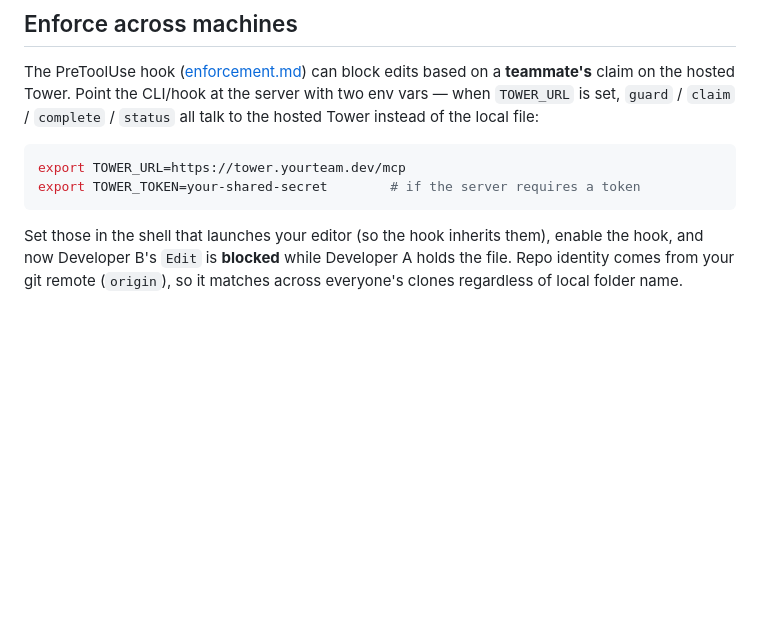
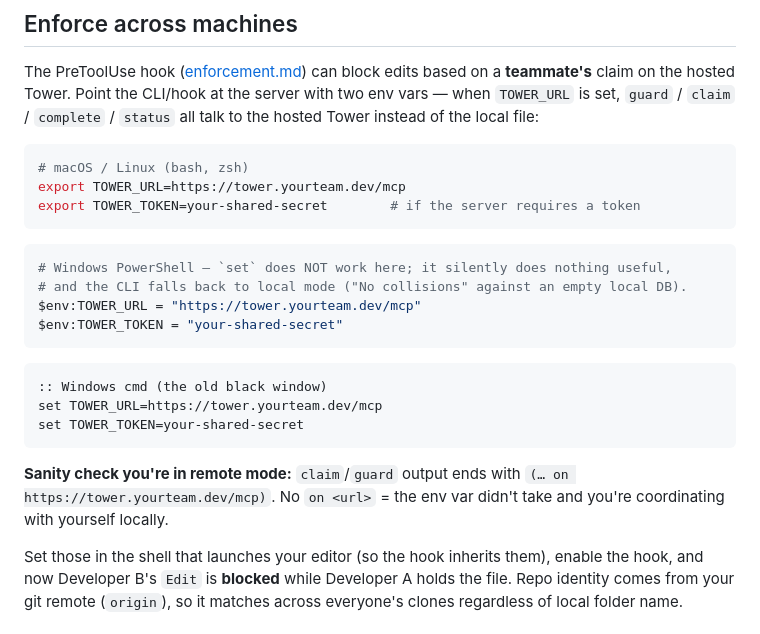
Before and after one commit to Rohanxmalik/Tower, a Markdown page: docs/team.md, the part around the change. Rendered like a GitHub page; blank space fills up the shorter version.

Commit message:
docs(team): per-shell env-var syntax (PowerShell/cmd/bash) + remote-mode sanity check

````diff
--- a/docs/team.md
+++ b/docs/team.md
@@ -156,9 +156,27 @@ vars — when `TOWER_URL` is set, `guard` / `claim` / `complete` / `status` all
 hosted Tower instead of the local file:
 
 ```bash
+# macOS / Linux (bash, zsh)
 export TOWER_URL=https://tower.yourteam.dev/mcp
 export TOWER_TOKEN=your-shared-secret        # if the server requires a token
 ```
+
+```powershell
+# Windows PowerShell — `set` does NOT work here; it silently does nothing useful,
+# and the CLI falls back to local mode ("No collisions" against an empty local DB).
+$env:TOWER_URL = "https://tower.yourteam.dev/mcp"
+$env:TOWER_TOKEN = "your-shared-secret"
+```
+
+```bat
+:: Windows cmd (the old black window)
+set TOWER_URL=https://tower.yourteam.dev/mcp
+set TOWER_TOKEN=your-shared-secret
+```
+
+**Sanity check you're in remote mode:** `claim`/`guard` output ends with
+`(… on https://tower.yourteam.dev/mcp)`. No `on <url>` = the env var didn't take and
+you're coordinating with yourself locally.
 
 Set those in the shell that launches your editor (so the hook inherits them), enable the
 hook, and now Developer B's `Edit` is **blocked** while Developer A holds the file. Repo
````
